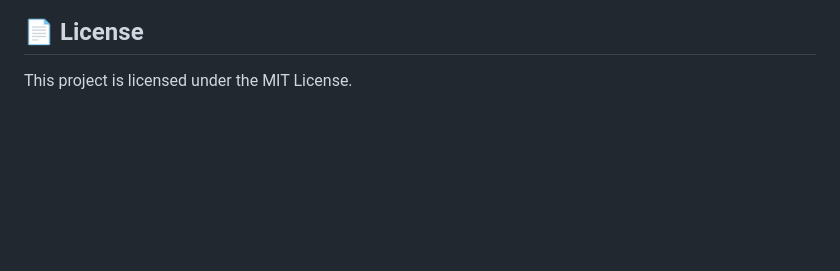
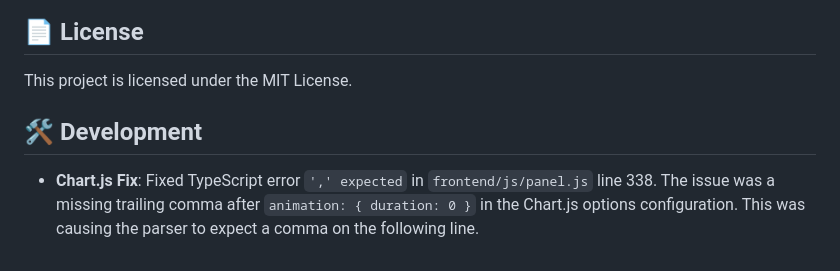
Before and after one commit to numa-here/satellite-orbit-tracker, a Markdown page: README.md, the part around the change. Drawn GitHub-style; blank space fills up the shorter version.

Commit message:
Add development notes to README documenting Chart.js fix

```diff
--- a/README.md
+++ b/README.md
@@ -165,3 +165,7 @@ satellite-orbit-tracker/
 ## 📄 License
 
 This project is licensed under the MIT License.
+
+## 🛠️ Development
+
+* **Chart.js Fix**: Fixed TypeScript error `',' expected` in `frontend/js/panel.js` line 338. The issue was a missing trailing comma after `animation: { duration: 0 }` in the Chart.js options configuration. This was causing the parser to expect a comma on the following line.
```
